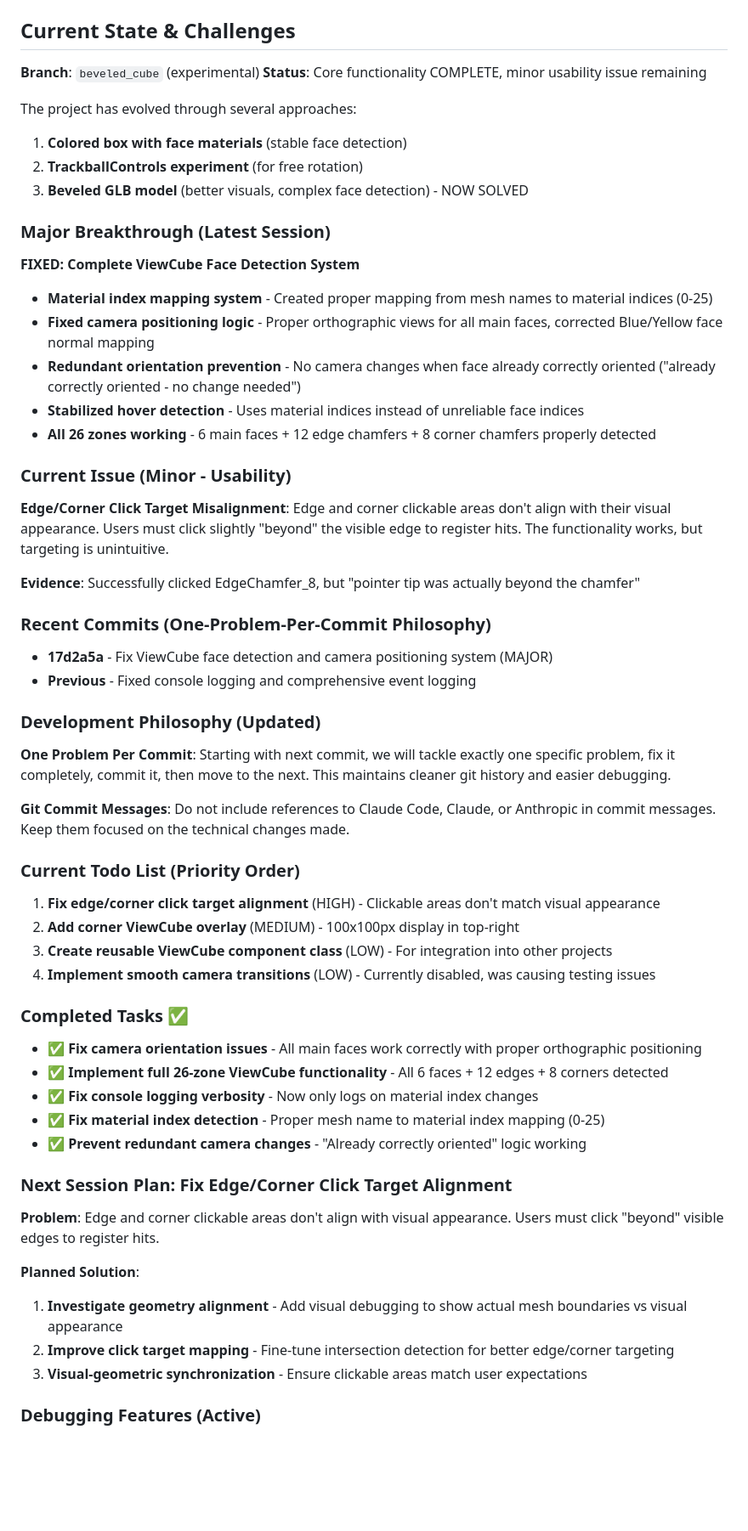
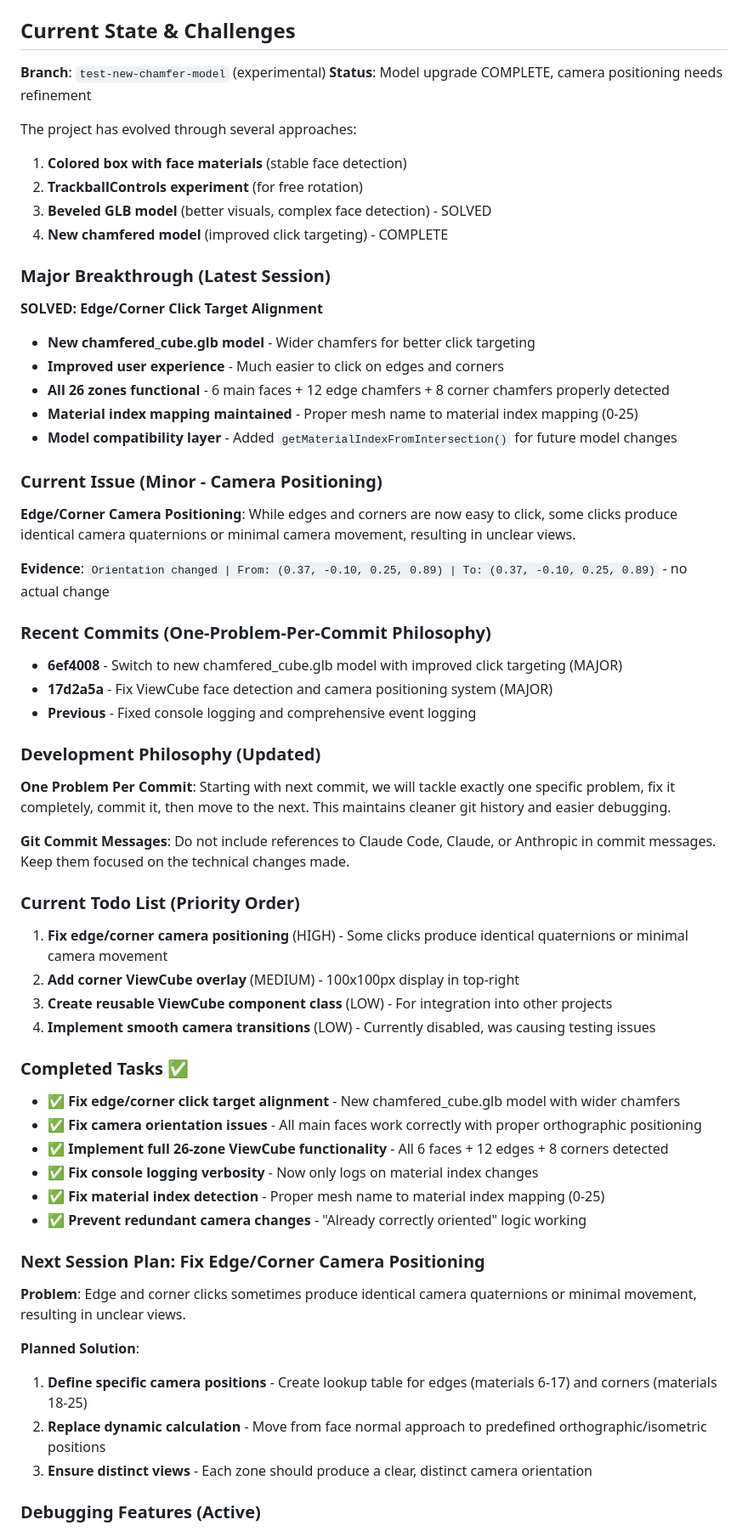
Before and after one commit to vrp/my-viewcube-app, a Markdown page: CLAUDE.md, the part around one of its changes. Shown at 85% size. Drawn GitHub-style; blank space fills up the shorter version.

Commit message:
Update CLAUDE.md - Document new chamfered model implementation
- Update current branch to test-new-chamfer-model
- Document Phase 5: New Chamfered Model Implementation
- Mark edge/corner click target alignment as SOLVED
- Update current issue to focus on camera positioning
- Add commit 6ef4008 to recent commits
- Update todo list priorities and completed tasks
- Update important files to reference new chamfered_cube.glb model
- Update architecture section with new function names

```diff
--- a/CLAUDE.md
+++ b/CLAUDE.md
@@ -16,28 +16,30 @@ This project uses **bun** (not npm/node):
 
 ## Current State & Challenges
 
-**Branch**: `beveled_cube` (experimental)
-**Status**: Core functionality COMPLETE, minor usability issue remaining
+**Branch**: `test-new-chamfer-model` (experimental)
+**Status**: Model upgrade COMPLETE, camera positioning needs refinement
 
 The project has evolved through several approaches:
 1. **Colored box with face materials** (stable face detection)
 2. **TrackballControls experiment** (for free rotation)
-3. **Beveled GLB model** (better visuals, complex face detection) - NOW SOLVED
+3. **Beveled GLB model** (better visuals, complex face detection) - SOLVED
+4. **New chamfered model** (improved click targeting) - COMPLETE
 
 ### Major Breakthrough (Latest Session)
-**FIXED: Complete ViewCube Face Detection System**
-- **Material index mapping system** - Created proper mapping from mesh names to material indices (0-25)
-- **Fixed camera positioning logic** - Proper orthographic views for all main faces, corrected Blue/Yellow face normal mapping
-- **Redundant orientation prevention** - No camera changes when face already correctly oriented ("already correctly oriented - no change needed")
-- **Stabilized hover detection** - Uses material indices instead of unreliable face indices
-- **All 26 zones working** - 6 main faces + 12 edge chamfers + 8 corner chamfers properly detected
+**SOLVED: Edge/Corner Click Target Alignment**
+- **New chamfered_cube.glb model** - Wider chamfers for better click targeting
+- **Improved user experience** - Much easier to click on edges and corners
+- **All 26 zones functional** - 6 main faces + 12 edge chamfers + 8 corner chamfers properly detected
+- **Material index mapping maintained** - Proper mesh name to material index mapping (0-25)
+- **Model compatibility layer** - Added `getMaterialIndexFromIntersection()` for future model changes
 
-### Current Issue (Minor - Usability)
-**Edge/Corner Click Target Misalignment**: Edge and corner clickable areas don't align with their visual appearance. Users must click slightly "beyond" the visible edge to register hits. The functionality works, but targeting is unintuitive.
+### Current Issue (Minor - Camera Positioning)
+**Edge/Corner Camera Positioning**: While edges and corners are now easy to click, some clicks produce identical camera quaternions or minimal camera movement, resulting in unclear views.
 
-**Evidence**: Successfully clicked EdgeChamfer_8, but "pointer tip was actually beyond the chamfer"
+**Evidence**: `Orientation changed | From: (0.37, -0.10, 0.25, 0.89) | To: (0.37, -0.10, 0.25, 0.89)` - no actual change
 
 ### Recent Commits (One-Problem-Per-Commit Philosophy)
+- **6ef4008** - Switch to new chamfered_cube.glb model with improved click targeting (MAJOR)
 - **17d2a5a** - Fix ViewCube face detection and camera positioning system (MAJOR)
 - **Previous** - Fixed console logging and comprehensive event logging
 
@@ -47,26 +49,27 @@ The project has evolved through several approaches:
 **Git Commit Messages**: Do not include references to Claude Code, Claude, or Anthropic in commit messages. Keep them focused on the technical changes made.
 
 ### Current Todo List (Priority Order)
-1. **Fix edge/corner click target alignment** (HIGH) - Clickable areas don't match visual appearance
+1. **Fix edge/corner camera positioning** (HIGH) - Some clicks produce identical quaternions or minimal camera movement
 2. **Add corner ViewCube overlay** (MEDIUM) - 100x100px display in top-right
 3. **Create reusable ViewCube component class** (LOW) - For integration into other projects
 4. **Implement smooth camera transitions** (LOW) - Currently disabled, was causing testing issues
 
 ### Completed Tasks ✅
+- ✅ **Fix edge/corner click target alignment** - New chamfered_cube.glb model with wider chamfers
 - ✅ **Fix camera orientation issues** - All main faces work correctly with proper orthographic positioning
 - ✅ **Implement full 26-zone ViewCube functionality** - All 6 faces + 12 edges + 8 corners detected
 - ✅ **Fix console logging verbosity** - Now only logs on material index changes
 - ✅ **Fix material index detection** - Proper mesh name to material index mapping (0-25)
 - ✅ **Prevent redundant camera changes** - "Already correctly oriented" logic working
 
-### Next Session Plan: Fix Edge/Corner Click Target Alignment
+### Next Session Plan: Fix Edge/Corner Camera Positioning
 
-**Problem**: Edge and corner clickable areas don't align with visual appearance. Users must click "beyond" visible edges to register hits.
+**Problem**: Edge and corner clicks sometimes produce identical camera quaternions or minimal movement, resulting in unclear views.
 
 **Planned Solution**:
-1. **Investigate geometry alignment** - Add visual debugging to show actual mesh boundaries vs visual appearance
-2. **Improve click target mapping** - Fine-tune intersection detection for better edge/corner targeting
-3. **Visual-geometric synchronization** - Ensure clickable areas match user expectations
+1. **Define specific camera positions** - Create lookup table for edges (materials 6-17) and corners (materials 18-25)
+2. **Replace dynamic calculation** - Move from face normal approach to predefined orthographic/isometric positions
+3. **Ensure distinct views** - Each zone should produce a clear, distinct camera orientation
 
 ### Debugging Features (Active)
 - **Synchronized timestamps** - On-screen timer matches console log timestamps for screenshot correlation
```
Also changed, not shown: other parts of CLAUDE.md (+11 -3 lines).
